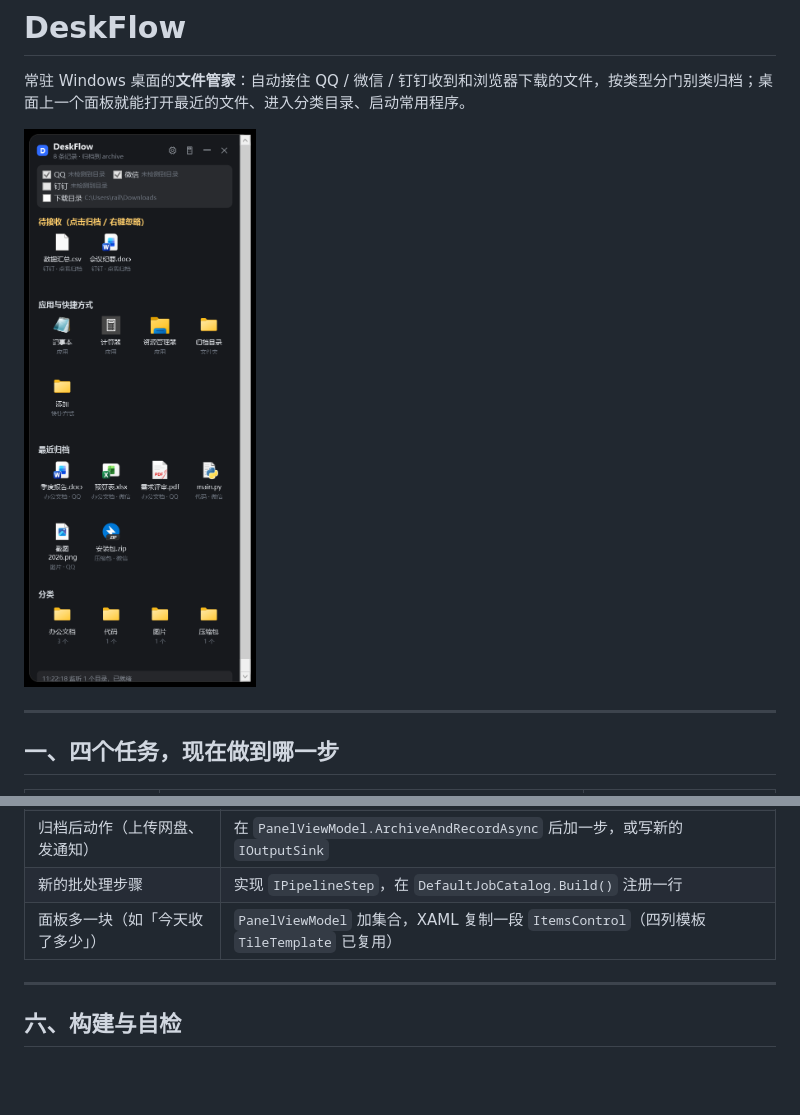
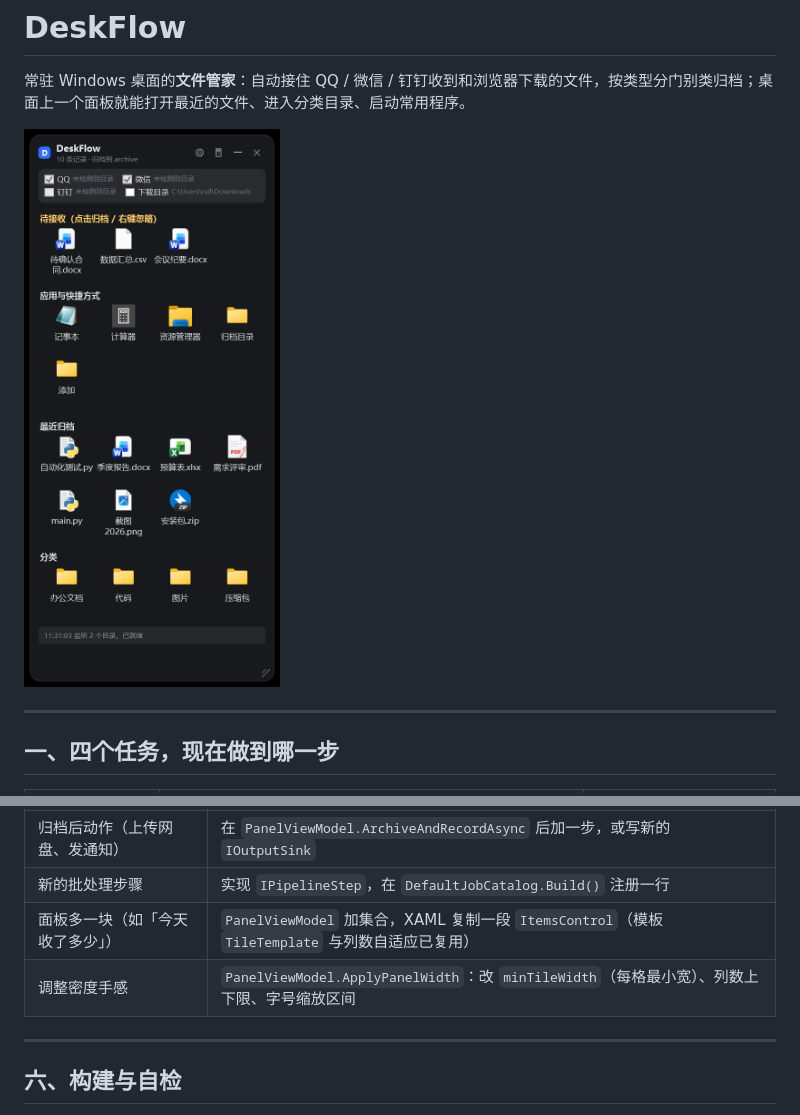
Before and after one commit to zzxhrail/TidyFlow, a Markdown page: README.md, 2 parts joined by grey strips. Rendered like a GitHub page; pictures changed too: docs/screenshot-panel.png; blank space fills up the shorter version.

```diff
--- a/README.md
+++ b/README.md
@@ -89,7 +105,8 @@ DeskFlow.Core             Models · Categorization(类别目录) · Abstractions
 | 新的内置类别 | `DefaultCategories.Create()` 加一行（用户也能在设置里自建，不必改代码） |
 | 归档后动作（上传网盘、发通知） | 在 `PanelViewModel.ArchiveAndRecordAsync` 后加一步，或写新的 `IOutputSink` |
 | 新的批处理步骤 | 实现 `IPipelineStep`，在 `DefaultJobCatalog.Build()` 注册一行 |
-| 面板多一块（如「今天收了多少」） | `PanelViewModel` 加集合，XAML 复制一段 `ItemsControl`（四列模板 `TileTemplate` 已复用） |
+| 面板多一块（如「今天收了多少」） | `PanelViewModel` 加集合，XAML 复制一段 `ItemsControl`（模板 `TileTemplate` 与列数自适应已复用） |
+| 调整密度手感 | `PanelViewModel.ApplyPanelWidth`：改 `minTileWidth`（每格最小宽）、列数上下限、字号缩放区间 |
 
 ---
 
```
Also changed, not shown: other parts of README.md (+17 -1 lines), docs/screenshot-panel-narrow.png (added), docs/screenshot-panel-wide.png (added).
